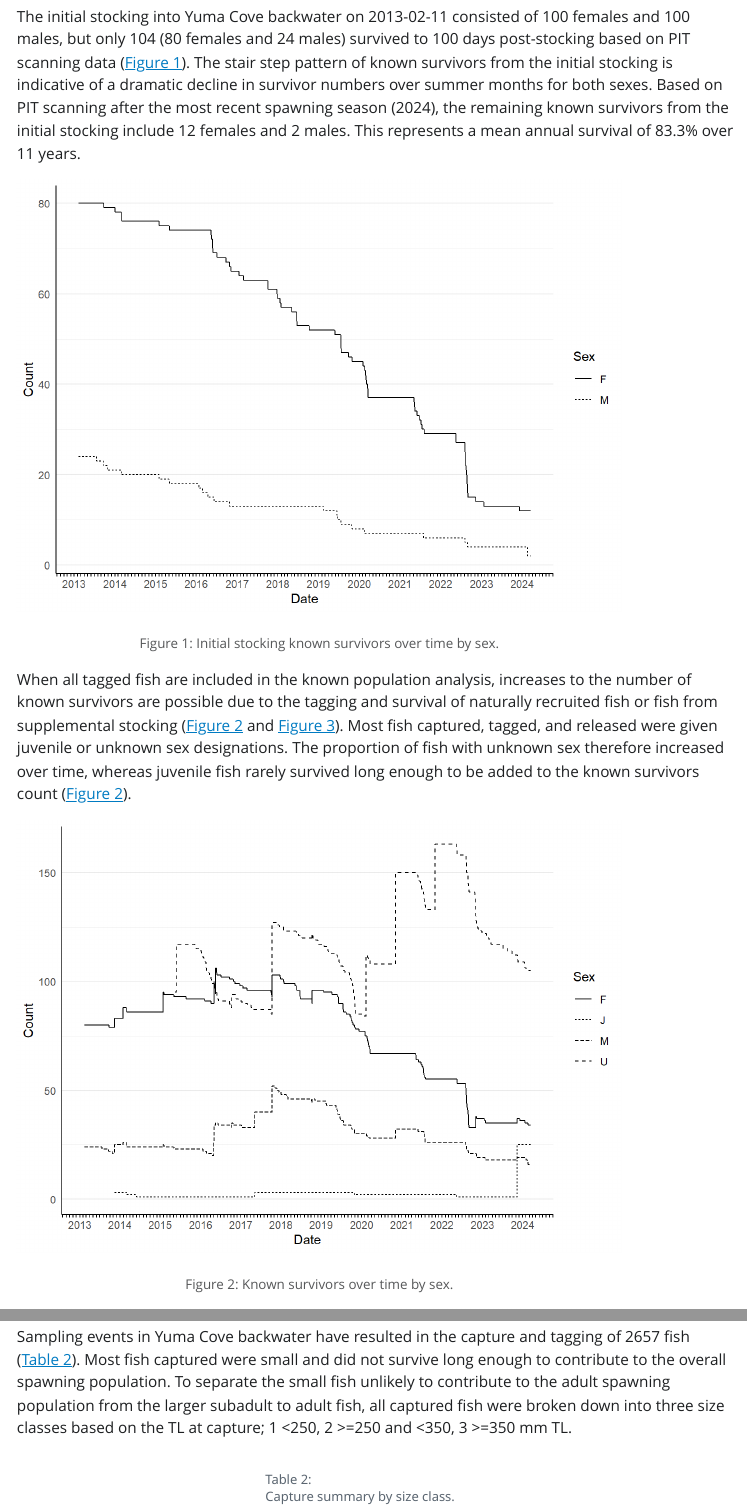
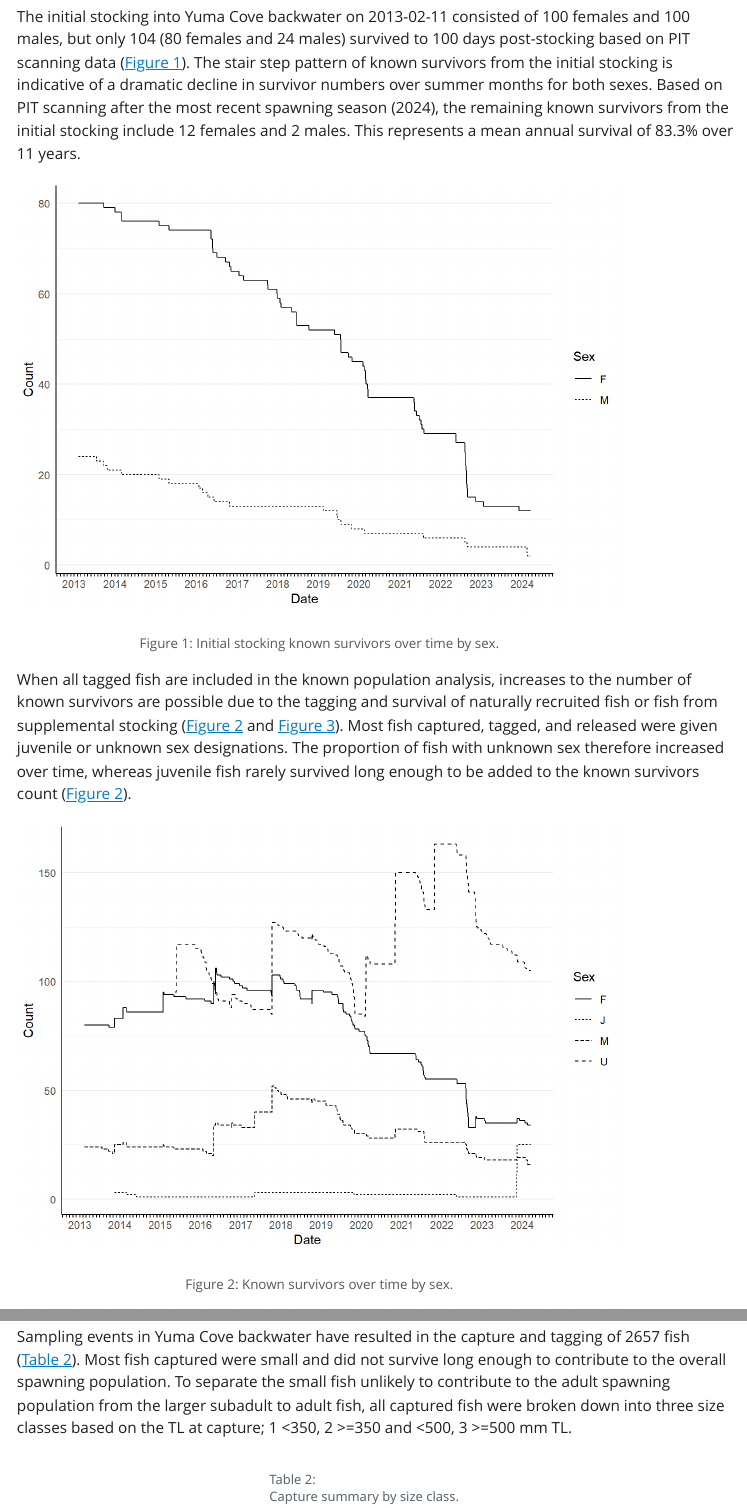
Before and after one commit to brk828/YumaCoveBackwater, a Quarto document (BackwaterAnalysis.qmd): the page in a window 1100 px wide, from 900 px down, and a second part further down, joined at a grey line. The pictures show the output file BackwaterAnalysis.html that the author committed with the source, opened offline; Quarto's library style sheets are replaced by a plain one without menus.

Commit message:
Minor updates to Yuma Cove Backwater

```diff
--- a/BackwaterAnalysis.qmd
+++ b/BackwaterAnalysis.qmd
@@ -27,9 +27,9 @@ MinReleaseDate <- as.Date("2013-01-01")
 
 # Any size class analysis will break fish into 3 size classes
 # Minimum TL for Size Class 2
-SizeClass2 <- 250
+SizeClass2 <- 350
 # Minimum TL for Size Class 3
-SizeClass3 <- 350
+SizeClass3 <- 500
 
 source("DataWrangling.R")
 
```
Also changed, not shown: MasterScript.R (+3 -3 lines), BackwaterAnalysis.html, BackwaterAnalysis_files/figure-html/fig-BackwaterPopulation-1.png, BackwaterAnalysis_files/figure-html/fig-SurvivalInitialRelease-1.png, BackwaterAnalysis_files/figure-html/fig-SurvivalPlotSex-1.png, BackwaterAnalysis_files/figure-html/fig-SurvivalPlotTotal-1.png, output/AdultRecaptureProportion Yuma Cove backwater.html, output/CaptureSizeClasses Yuma Cove backwater.html, output/KnownSurvival Yuma Cove backwater.png.
